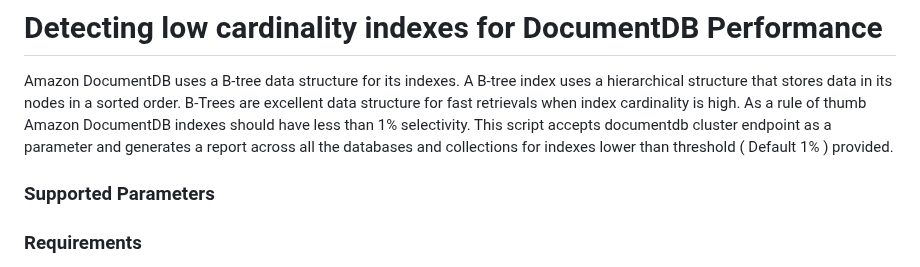
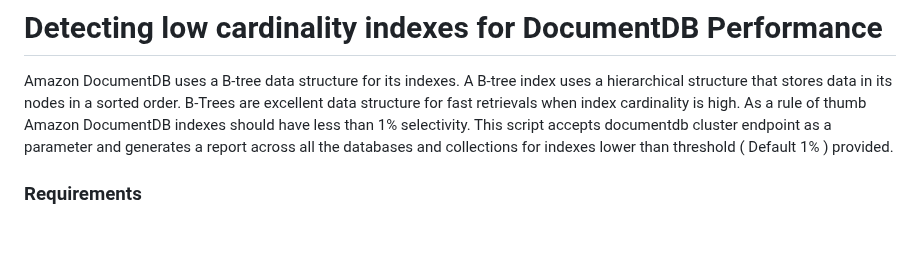
Before and after one commit to aws-samples/amazon-documentdb-samples, a Markdown page: blogs/index-cardinality-detection/README.md, the part around the change. GitHub-like rendering; blank space fills up the shorter version.

Commit message:
more readme changes

```diff
--- a/blogs/index-cardinality-detection/README.md
+++ b/blogs/index-cardinality-detection/README.md
@@ -1,8 +1,6 @@
 # Detecting low cardinality indexes for DocumentDB Performance
 
 Amazon DocumentDB uses a B-tree data structure for its indexes. A B-tree index uses a hierarchical structure that stores data in its nodes in a sorted order. B-Trees are excellent data structure for fast retrievals when index cardinality is high. As a rule of thumb Amazon DocumentDB indexes should have less than 1% selectivity. This script accepts documentdb cluster endpoint as a parameter and generates a report across all the databases and collections for indexes lower than threshold ( Default 1% ) provided.
-
-### Supported Parameters
 
 ### Requirements
 * Python 3.9+ installed
```
